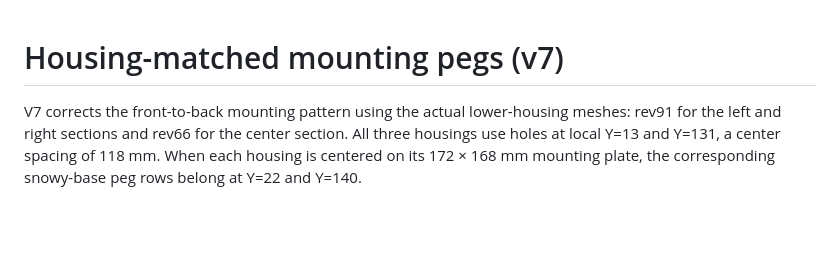
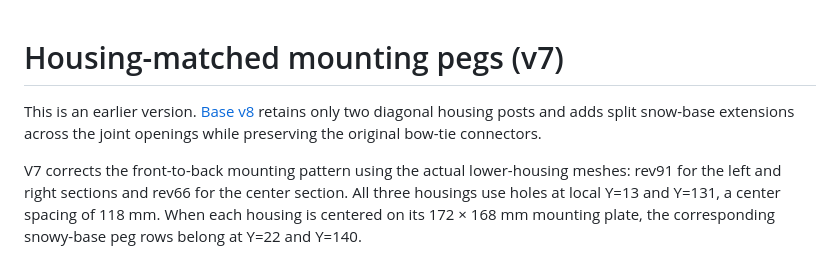
Before and after one commit to brucebentle-del/codex-workspace, a Markdown page: base-customization-v7/README.md, the part around the change. Rendered like a GitHub page; blank space fills up the shorter version.

```diff
--- a/base-customization-v7/README.md
+++ b/base-customization-v7/README.md
@@ -1,4 +1,6 @@
 # Housing-matched mounting pegs (v7)
+
+This is an earlier version. [Base v8](../base-customization-v8/README.md) retains only two diagonal housing posts and adds split snow-base extensions across the joint openings while preserving the original bow-tie connectors.
 
 V7 corrects the front-to-back mounting pattern using the actual lower-housing meshes: rev91 for the left and right sections and rev66 for the center section. All three housings use holes at local Y=13 and Y=131, a center spacing of 118 mm. When each housing is centered on its 172 × 168 mm mounting plate, the corresponding snowy-base peg rows belong at Y=22 and Y=140.
 
```
Also changed, not shown: README.md (+5 -5 lines), base-customization-v8/README.md (added, +48 -0 lines), base-customization-v8/assembly-front-detail-split-extension-v8.png (added), base-customization-v8/center-original-bowtie-connectors-bottom-v8.png (added), base-customization-v8/two-diagonal-post-layout-v8.png (added), 9 other files.
